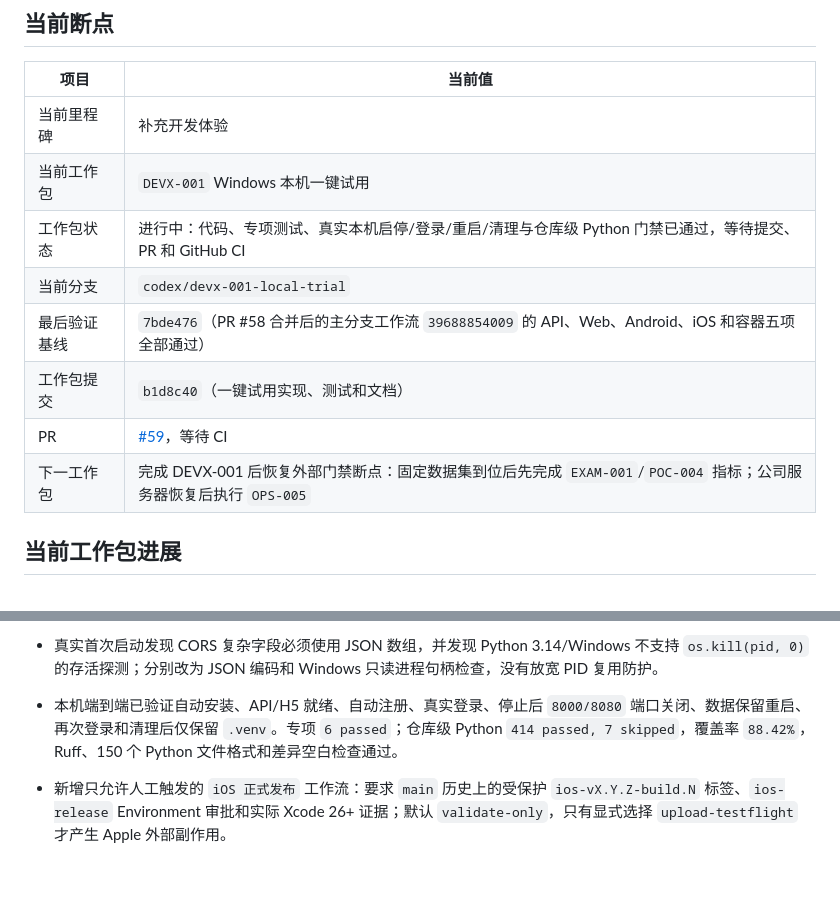
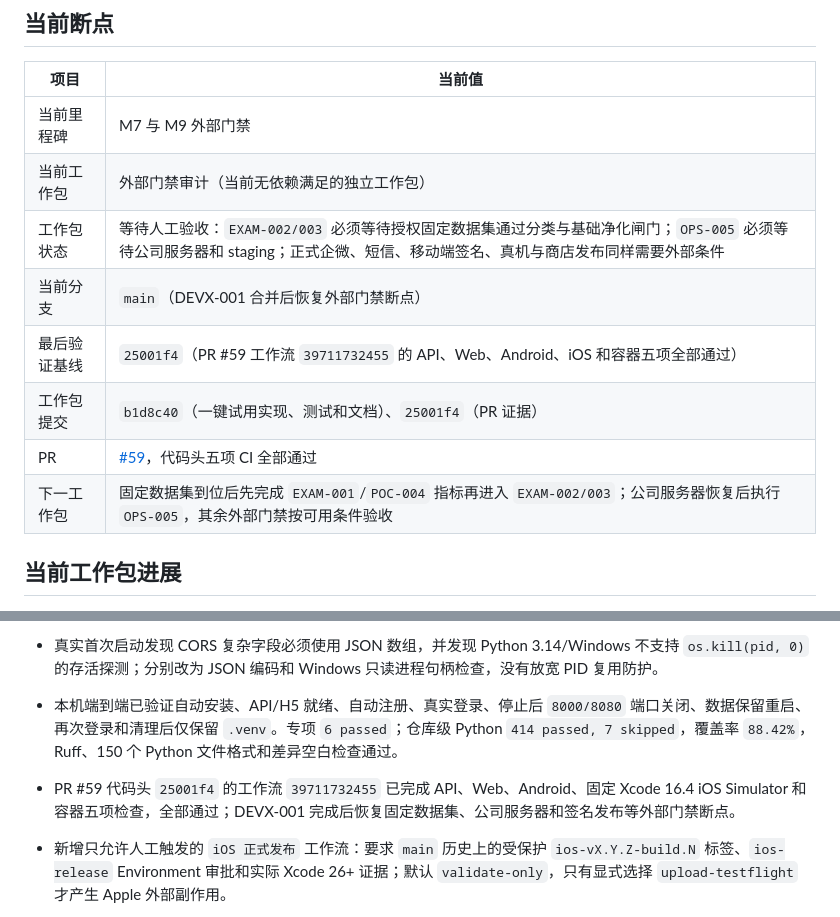
Before and after one commit to j4meshub/SmartScan, a Markdown page: docs/CODEX_PROGRESS.md, 2 parts joined by grey strips. GitHub-like rendering; blank space fills up the shorter version.

Commit message:
docs: 完成本机一键试用工作包
记录PR五项CI通过，并恢复长期开发的外部门禁断点。

```diff
--- a/docs/CODEX_PROGRESS.md
+++ b/docs/CODEX_PROGRESS.md
@@ -6,14 +6,14 @@
 
 | 项目 | 当前值 |
 |---|---|
-| 当前里程碑 | 补充开发体验 |
-| 当前工作包 | `DEVX-001` Windows 本机一键试用 |
-| 工作包状态 | 进行中：代码、专项测试、真实本机启停/登录/重启/清理与仓库级 Python 门禁已通过，等待提交、PR 和 GitHub CI |
-| 当前分支 | `codex/devx-001-local-trial` |
-| 最后验证基线 | `7bde476`（PR #58 合并后的主分支工作流 `39688854009` 的 API、Web、Android、iOS 和容器五项全部通过） |
-| 工作包提交 | `b1d8c40`（一键试用实现、测试和文档） |
-| PR | [#59](https://github.com/j4meshub/SmartScan/pull/59)，等待 CI |
-| 下一工作包 | 完成 DEVX-001 后恢复外部门禁断点：固定数据集到位后先完成 `EXAM-001`/`POC-004` 指标；公司服务器恢复后执行 `OPS-005` |
+| 当前里程碑 | M7 与 M9 外部门禁 |
+| 当前工作包 | 外部门禁审计（当前无依赖满足的独立工作包） |
+| 工作包状态 | 等待人工验收：`EXAM-002/003` 必须等待授权固定数据集通过分类与基础净化闸门；`OPS-005` 必须等待公司服务器和 staging；正式企微、短信、移动端签名、真机与商店发布同样需要外部条件 |
+| 当前分支 | `main`（DEVX-001 合并后恢复外部门禁断点） |
+| 最后验证基线 | `25001f4`（PR #59 工作流 `39711732455` 的 API、Web、Android、iOS 和容器五项全部通过） |
+| 工作包提交 | `b1d8c40`（一键试用实现、测试和文档）、`25001f4`（PR 证据） |
+| PR | [#59](https://github.com/j4meshub/SmartScan/pull/59)，代码头五项 CI 全部通过 |
+| 下一工作包 | 固定数据集到位后先完成 `EXAM-001`/`POC-004` 指标再进入 `EXAM-002/003`；公司服务器恢复后执行 `OPS-005`，其余外部门禁按可用条件验收 |
 
 ## 当前工作包进展
 
@@ -21,6 +21,7 @@
 - 试用数据库、扫描文件、运行密钥、PID 状态和日志全部隔离在 `.smartscan-trial/`。停止按 PID 与命令行双重核对后关闭三个进程并保留数据；清理要求中文二次确认、验证精确目录后只删除试用区，明确保留 `.venv`。
 - 真实首次启动发现 CORS 复杂字段必须使用 JSON 数组，并发现 Python 3.14/Windows 不支持 `os.kill(pid, 0)` 的存活探测；分别改为 JSON 编码和 Windows 只读进程句柄检查，没有放宽 PID 复用防护。
 - 本机端到端已验证自动安装、API/H5 就绪、自动注册、真实登录、停止后 `8000/8080` 端口关闭、数据保留重启、再次登录和清理后仅保留 `.venv`。专项 `6 passed`；仓库级 Python `414 passed, 7 skipped`，覆盖率 `88.42%`，Ruff、150 个 Python 文件格式和差异空白检查通过。
+- PR #59 代码头 `25001f4` 的工作流 `39711732455` 已完成 API、Web、Android、固定 Xcode 16.4 iOS Simulator 和容器五项检查，全部通过；DEVX-001 完成后恢复固定数据集、公司服务器和签名发布等外部门禁断点。
 
 - 新增只允许人工触发的 `iOS 正式发布` 工作流：要求 `main` 历史上的受保护 `ios-vX.Y.Z-build.N` 标签、`ios-release` Environment 审批和实际 Xcode 26+ 证据；默认 `validate-only`，只有显式选择 `upload-testflight` 才产生 Apple 外部副作用。
 - 正式参数由 Environment Variables 注入，P12、描述文件、App Store Connect `.p8` 与审核账号由 Secrets 注入。脚本使用临时钥匙串，完成发行签名、Archive、IPA 导出和清理；不把正式值写回 `project.yml`，Artifact 也不保存 IPA 或密钥材料。
```
Also changed, not shown: docs/CODEX_EXECUTION_PLAN.md (+1 -1 lines).
